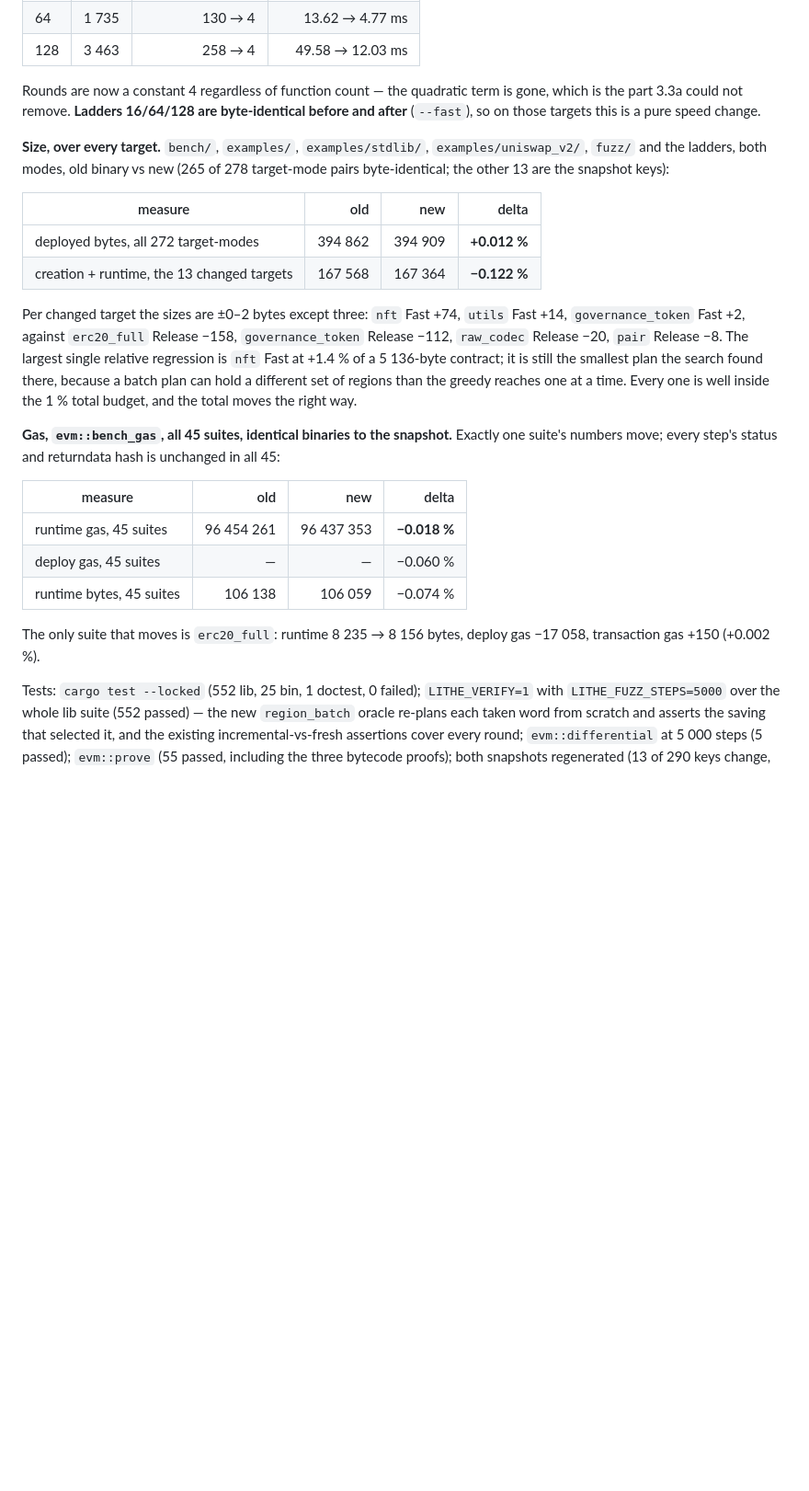
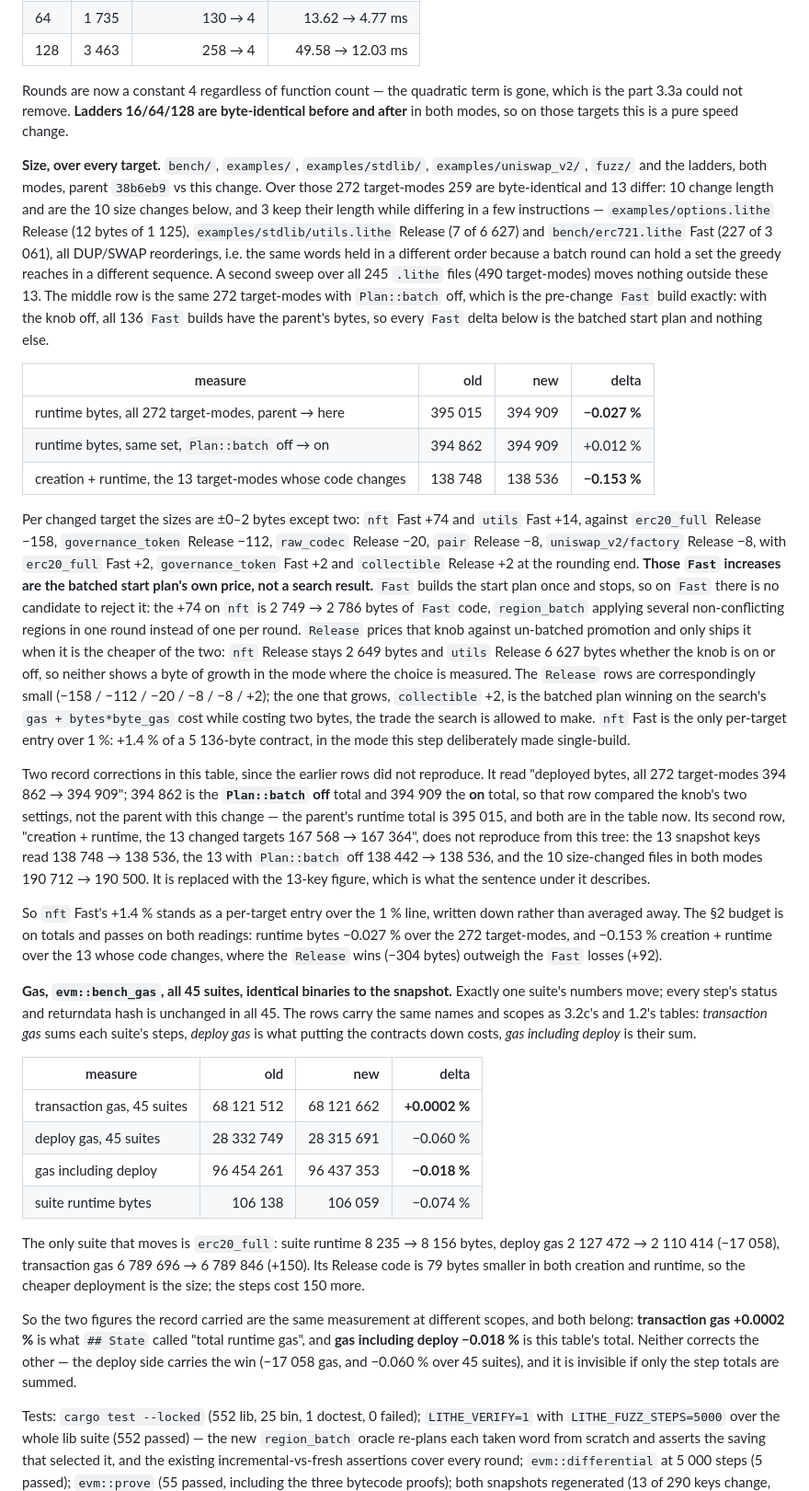
Before and after one commit to celestiaorg/lithe, a Markdown page: PROGRESS.md, the part around one of its changes. Shown at 92% size. Rendered like a GitHub page; blank space fills up the shorter version.

Commit message:
S47: corrected the 3.3b(ii) record — Fast's byte growth is the batched s

```diff
--- a/PROGRESS.md
+++ b/PROGRESS.md
@@ -826,26 +826,34 @@ Rounds and `promote` on the ladder, median of 5 interleaved runs, `target/fast`,
 | 64 | 1 735 | 130 → 4 | 13.62 → 4.77 ms |
 | 128 | 3 463 | 258 → 4 | 49.58 → 12.03 ms |
 
-Rounds are now a constant 4 regardless of function count — the quadratic term is gone, which is the part 3.3a could not remove. **Ladders 16/64/128 are byte-identical before and after** (`--fast`), so on those targets this is a pure speed change.
+Rounds are now a constant 4 regardless of function count — the quadratic term is gone, which is the part 3.3a could not remove. **Ladders 16/64/128 are byte-identical before and after** in both modes, so on those targets this is a pure speed change.
 
-**Size, over every target.** `bench/`, `examples/`, `examples/stdlib/`, `examples/uniswap_v2/`, `fuzz/` and the ladders, both modes, old binary vs new (265 of 278 target-mode pairs byte-identical; the other 13 are the snapshot keys):
+**Size, over every target.** `bench/`, `examples/`, `examples/stdlib/`, `examples/uniswap_v2/`, `fuzz/` and the ladders, both modes, parent `38b6eb9` vs this change. Over those 272 target-modes 259 are byte-identical and 13 differ: 10 change length and are the 10 size changes below, and 3 keep their length while differing in a few instructions — `examples/options.lithe` Release (12 bytes of 1 125), `examples/stdlib/utils.lithe` Release (7 of 6 627) and `bench/erc721.lithe` Fast (227 of 3 061), all DUP/SWAP reorderings, i.e. the same words held in a different order because a batch round can hold a set the greedy reaches in a different sequence. A second sweep over all 245 `.lithe` files (490 target-modes) moves nothing outside these 13. The middle row is the same 272 target-modes with `Plan::batch` off, which is the pre-change `Fast` build exactly: with the knob off, all 136 `Fast` builds have the parent's bytes, so every `Fast` delta below is the batched start plan and nothing else.
 
 | measure | old | new | delta |
 |---|---:|---:|---:|
-| deployed bytes, all 272 target-modes | 394 862 | 394 909 | **+0.012 %** |
-| creation + runtime, the 13 changed targets | 167 568 | 167 364 | **−0.122 %** |
+| runtime bytes, all 272 target-modes, parent → here | 395 015 | 394 909 | **−0.027 %** |
+| runtime bytes, same set, `Plan::batch` off → on | 394 862 | 394 909 | +0.012 % |
+| creation + runtime, the 13 target-modes whose code changes | 138 748 | 138 536 | **−0.153 %** |
 
-Per changed target the sizes are ±0–2 bytes except three: `nft` Fast +74, `utils` Fast +14, `governance_token` Fast +2, against `erc20_full` Release −158, `governance_token` Release −112, `raw_codec` Release −20, `pair` Release −8. The largest single relative regression is `nft` Fast at +1.4 % of a 5 136-byte contract; it is still the smallest plan the search found there, because a batch plan can hold a different set of regions than the greedy reaches one at a time. Every one is well inside the 1 % total budget, and the total moves the right way.
+Per changed target the sizes are ±0–2 bytes except two: `nft` Fast +74 and `utils` Fast +14, against `erc20_full` Release −158, `governance_token` Release −112, `raw_codec` Release −20, `pair` Release −8, `uniswap_v2/factory` Release −8, with `erc20_full` Fast +2, `governance_token` Fast +2 and `collectible` Release +2 at the rounding end. **Those `Fast` increases are the batched start plan's own price, not a search result.** `Fast` builds the start plan once and stops, so on `Fast` there is no candidate to reject it: the +74 on `nft` is 2 749 → 2 786 bytes of `Fast` code, `region_batch` applying several non-conflicting regions in one round instead of one per round. `Release` prices that knob against un-batched promotion and only ships it when it is the cheaper of the two: `nft` Release stays 2 649 bytes and `utils` Release 6 627 bytes whether the knob is on or off, so neither shows a byte of growth in the mode where the choice is measured. The `Release` rows are correspondingly small (−158 / −112 / −20 / −8 / −8 / +2); the one that grows, `collectible` +2, is the batched plan winning on the search's `gas + bytes*byte_gas` cost while costing two bytes, the trade the search is allowed to make. `nft` Fast is the only per-target entry over 1 %: +1.4 % of a 5 136-byte contract, in the mode this step deliberately made single-build.
 
-**Gas, `evm::bench_gas`, all 45 suites, identical binaries to the snapshot.** Exactly one suite's numbers move; every step's status and returndata hash is unchanged in all 45:
+Two record corrections in this table, since the earlier rows did not reproduce. It read "deployed bytes, all 272 target-modes 394 862 → 394 909"; 394 862 is the **`Plan::batch` off** total and 394 909 the **on** total, so that row compared the knob's two settings, not the parent with this change — the parent's runtime total is 395 015, and both are in the table now. Its second row, "creation + runtime, the 13 changed targets 167 568 → 167 364", does not reproduce from this tree: the 13 snapshot keys read 138 748 → 138 536, the 13 with `Plan::batch` off 138 442 → 138 536, and the 10 size-changed files in both modes 190 712 → 190 500. It is replaced with the 13-key figure, which is what the sentence under it describes.
+
+So `nft` Fast's +1.4 % stands as a per-target entry over the 1 % line, written down rather than averaged away. The §2 budget is on totals and passes on both readings: runtime bytes −0.027 % over the 272 target-modes, and −0.153 % creation + runtime over the 13 whose code changes, where the `Release` wins (−304 bytes) outweigh the `Fast` losses (+92).
+
+**Gas, `evm::bench_gas`, all 45 suites, identical binaries to the snapshot.** Exactly one suite's numbers move; every step's status and returndata hash is unchanged in all 45. The rows carry the same names and scopes as 3.2c's and 1.2's tables: *transaction gas* sums each suite's steps, *deploy gas* is what putting the contracts down costs, *gas including deploy* is their sum.
 
 | measure | old | new | delta |
 |---|---:|---:|---:|
-| runtime gas, 45 suites | 96 454 261 | 96 437 353 | **−0.018 %** |
-| deploy gas, 45 suites | — | — | −0.060 % |
-| runtime bytes, 45 suites | 106 138 | 106 059 | −0.074 % |
+| transaction gas, 45 suites | 68 121 512 | 68 121 662 | **+0.0002 %** |
+| deploy gas, 45 suites | 28 332 749 | 28 315 691 | −0.060 % |
+| gas including deploy | 96 454 261 | 96 437 353 | **−0.018 %** |
+| suite runtime bytes | 106 138 | 106 059 | −0.074 % |
 
-The only suite that moves is `erc20_full`: runtime 8 235 → 8 156 bytes, deploy gas −17 058, transaction gas +150 (+0.002 %).
+The only suite that moves is `erc20_full`: suite runtime 8 235 → 8 156 bytes, deploy gas 2 127 472 → 2 110 414 (−17 058), transaction gas 6 789 696 → 6 789 846 (+150). Its Release code is 79 bytes smaller in both creation and runtime, so the cheaper deployment is the size; the steps cost 150 more.
+
+So the two figures the record carried are the same measurement at different scopes, and both belong: **transaction gas +0.0002 %** is what `## State` called "total runtime gas", and **gas including deploy −0.018 %** is this table's total. Neither corrects the other — the deploy side carries the win (−17 058 gas, and −0.060 % over 45 suites), and it is invisible if only the step totals are summed.
 
 Tests: `cargo test --locked` (552 lib, 25 bin, 1 doctest, 0 failed); `LITHE_VERIFY=1` with `LITHE_FUZZ_STEPS=5000` over the whole lib suite (552 passed) — the new `region_batch` oracle re-plans each taken word from scratch and asserts the saving that selected it, and the existing incremental-vs-fresh assertions cover every round; `evm::differential` at 5 000 steps (5 passed); `evm::prove` (55 passed, including the three bytecode proofs); both snapshots regenerated (13 of 290 keys change, each justified above); `cargo clippy --all-targets -- -D warnings`; `cargo fmt --check`; the playground wasm build; `scripts/bench_compile.py --self-check`. Determinism: `LITHE_THREADS=1/4/16` on ladder 128 Release give identical bytes.
 
```
Also changed, not shown: other parts of PROGRESS.md (+2 -2 lines).
